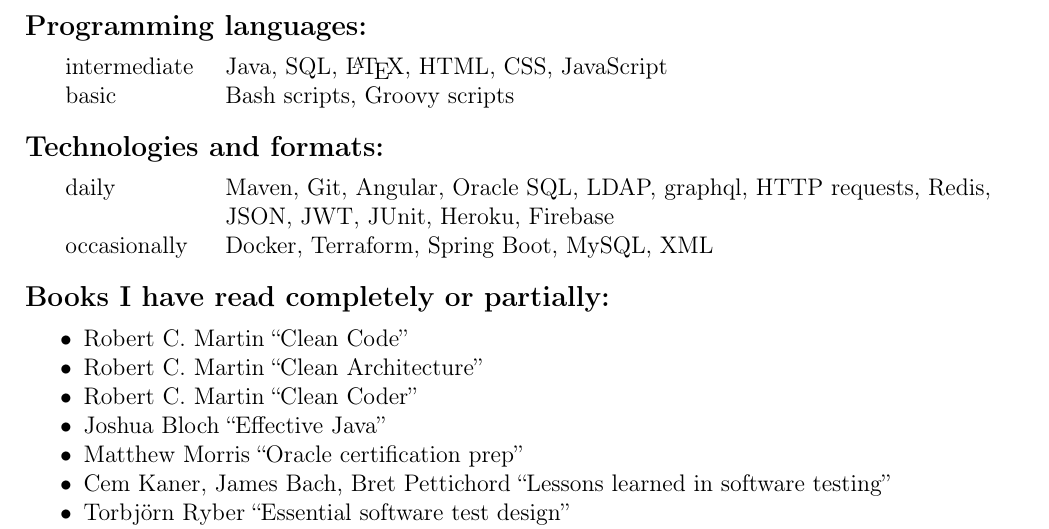
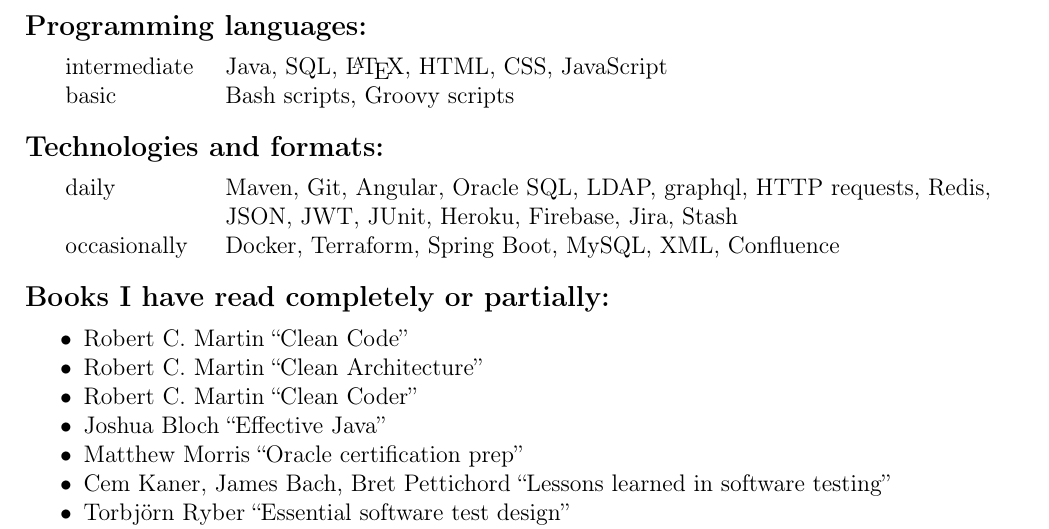
Before and after one commit to OttVilson/CV, a LaTeX CV (CV_Vilson.tex, which reads Jaotused/Tehnoloogiad.tex): part of page 2 of 2, cut so that both start at the same text. Compiled offline with pdfLaTeX.

Commit message:
Added Atlassian tools - Jira, Stash and Confluence.

```diff
--- a/Jaotused/Tehnoloogiad.tex
+++ b/Jaotused/Tehnoloogiad.tex
@@ -5,7 +5,7 @@
 	&
 	Maven, Git, Angular, Oracle SQL, LDAP, graphql, HTTP \ifEst{p\"aringud}\ifEng{requests}, Redis, \\
 	&
-	JSON, JWT, JUnit, Heroku, Firebase
+	JSON, JWT, JUnit, Heroku, Firebase, Jira, Stash
 
 }
 
@@ -14,5 +14,5 @@
 	\ifEst{aeg-ajalt}%
 	\ifEng{occasionally}%
 	&
-	Docker, Terraform, Spring Boot, MySQL, XML
+	Docker, Terraform, Spring Boot, MySQL, XML, Confluence
 }
```
